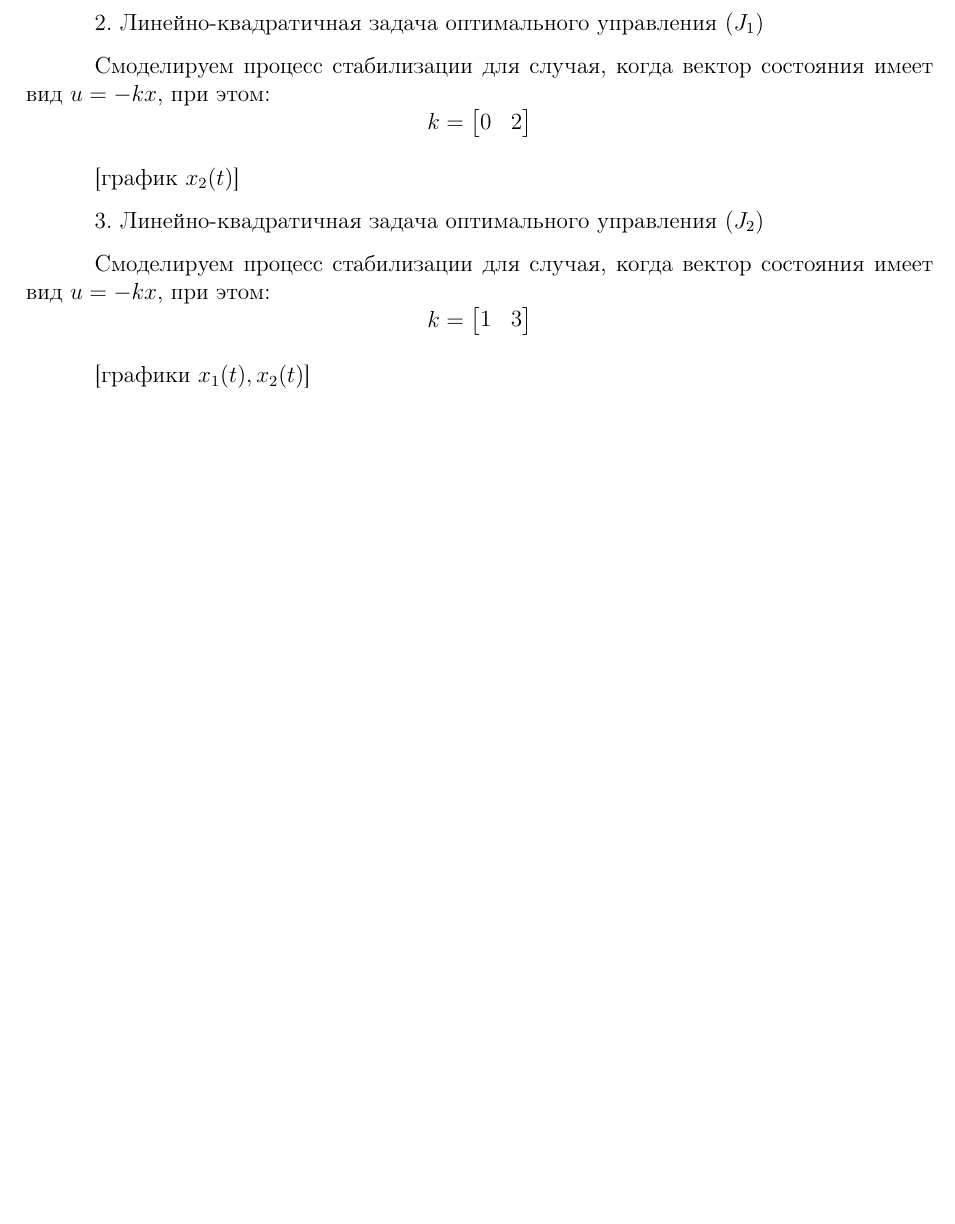
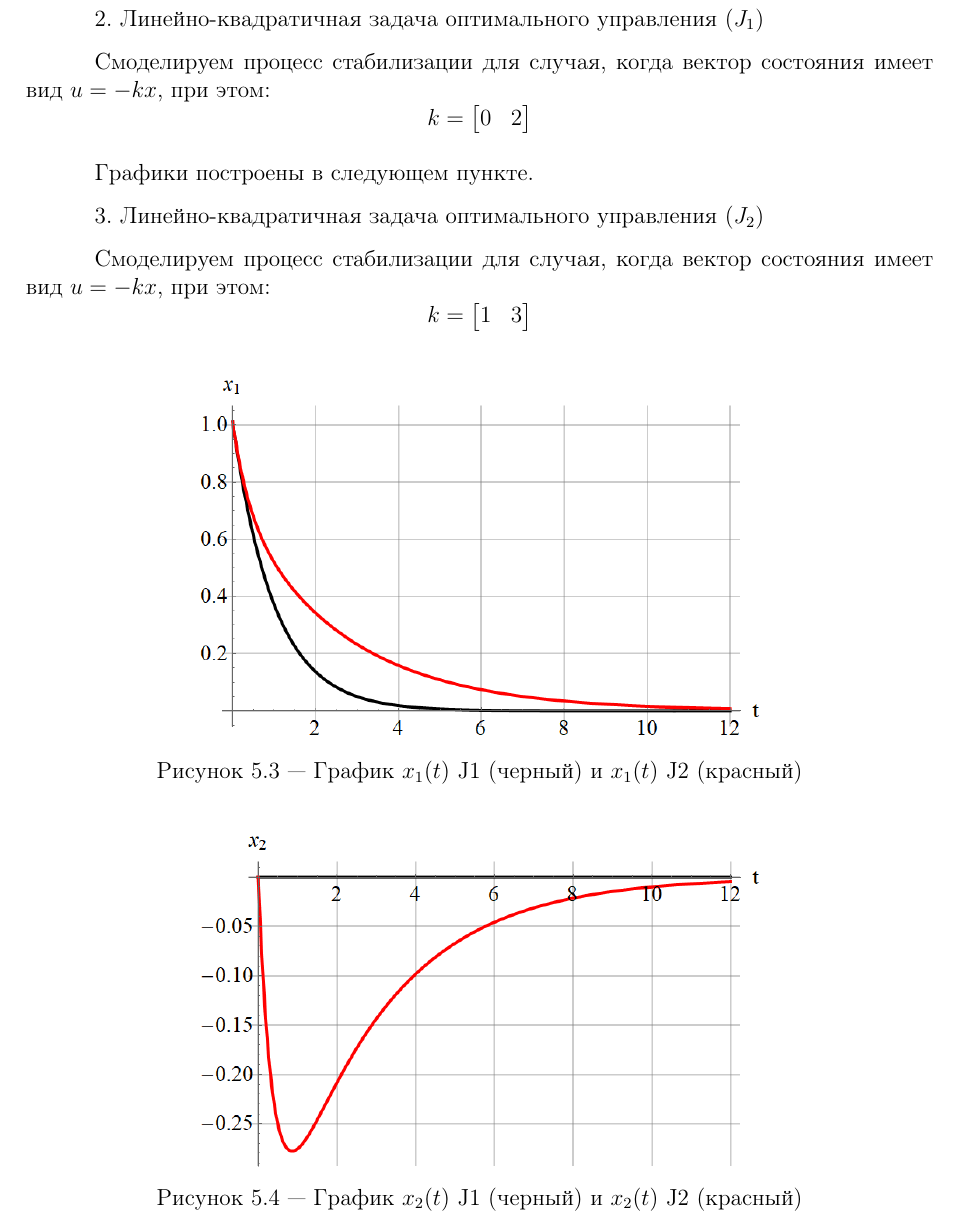
Before and after one commit to tonykolomeytsev/omr3, a LaTeX document (index.tex, which reads chapter_x6/chapter_x6.tex): part of page 8 of 8 before the commit and part of page 9 of 10 after it, cut so that both start at the same text, the shorter picture padded with empty space. Compiled offline with pdfLaTeX; a LaTeX package or settings file that is missing is left out.

Commit message:
Работа завершена

```diff
--- a/chapter_x6/chapter_x6.tex
+++ b/chapter_x6/chapter_x6.tex
@@ -25,7 +40,7 @@ $$
 k = \begin{bmatrix} 0 & 2 \end{bmatrix}
 $$
 
-[график $ x_2(t) $]
+Графики построены в следующем пункте.
 
 \textbf{3. Линейно-квадратичная задача оптимального управления ($ J_2 $)}
 
@@ -34,7 +49,21 @@ $$
 k = \begin{bmatrix} 1 & 3 \end{bmatrix}
 $$
 
-[графики $ x_1(t), x_2(t) $]
+\begin{figure}[h]
+    \centering
+    \includegraphics[scale=0.4]{chapter_x6/fig3.png}
+    \caption{График $ x_1(t) $ J1 (черный) и $ x_1(t) $ J2 (красный) }
+    \label{}
+\end{figure}
+
+\begin{figure}[h]
+    \centering
+    \includegraphics[scale=0.4]{chapter_x6/fig4.png}
+    \caption{График $ x_2(t) $ J1 (черный) и $ x_2(t) $ J2 (красный) }
+    \label{}
+\end{figure}
+
+\newpage
 
 \textbf{4. Линейно-квадратичная задача оптимального управления ($ J_1 $) с ассимптотическим наблюдателем }
 
```
Also changed, not shown: app1.pdf (added), app2.pdf (added), chapter_x6/fig1.png (added), chapter_x6/fig2.png (added), chapter_x6/fig3.png (added), chapter_x6/fig4.png (added), chapter_x6/fig5.png (added), chapter_x6/fig6.png (added), chapter_x6/chapter_x6.tex (31 more changed lines), 2 other files.
